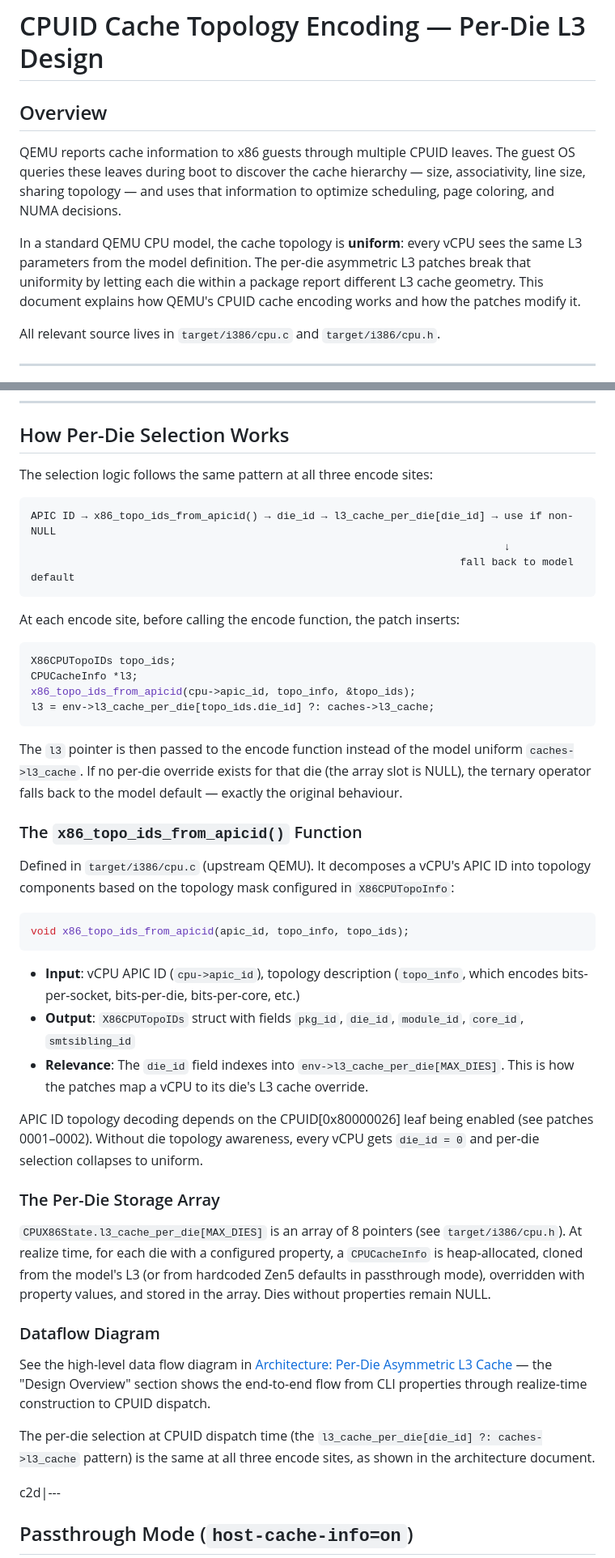
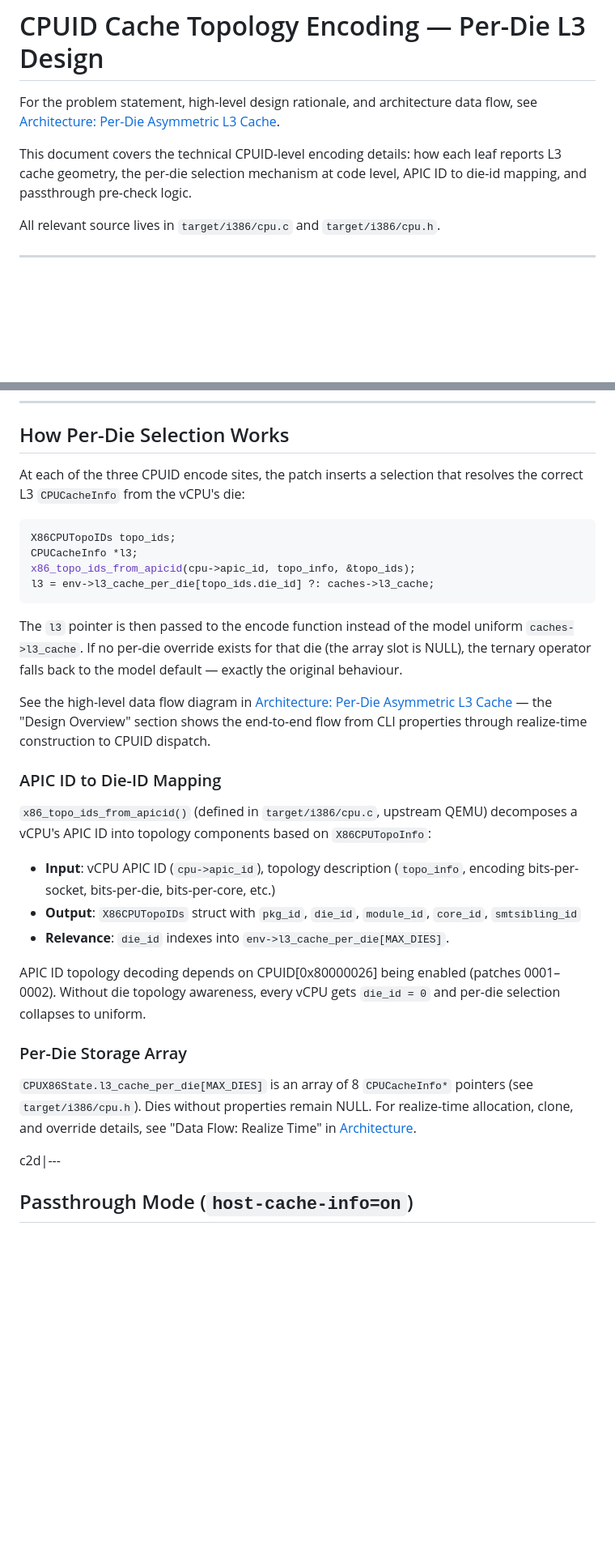
Before and after one commit to glemsom/dkvm-qemu, a Markdown page: docs/explanation/cpuid-cache-encoding.md, 2 parts joined by grey strips. Shown at 81% size. Rendered like a GitHub page; blank space fills up the shorter version.

Commit message:
docs: eliminate overlap between architecture.md and cpuid-cache-encoding.md
architecture.md now focuses on problem statement, design rationale,
high-level dataflow, constraints, and rejected alternatives.

cpuid-cache-encoding.md now focuses on technical CPUID leaf register
layout, per-die selection at code level, APIC ID to die-id mapping,
and passthrough pre-check bit-level details.

Each document cross-references the other instead of duplicating
content. Removed ~60 lines of overlapping text.

Closes #17

````diff
--- a/docs/explanation/cpuid-cache-encoding.md
+++ b/docs/explanation/cpuid-cache-encoding.md
@@ -1,17 +1,11 @@
 # CPUID Cache Topology Encoding — Per-Die L3 Design
 
-## Overview
+For the problem statement, high-level design rationale, and architecture data
+flow, see [Architecture: Per-Die Asymmetric L3 Cache](architecture.md).
 
-QEMU reports cache information to x86 guests through multiple CPUID leaves.
-The guest OS queries these leaves during boot to discover the cache hierarchy
-— size, associativity, line size, sharing topology — and uses that
-information to optimize scheduling, page coloring, and NUMA decisions.
-
-In a standard QEMU CPU model, the cache topology is **uniform**: every
-vCPU sees the same L3 parameters from the model definition. The per-die
-asymmetric L3 patches break that uniformity by letting each die within a
-package report different L3 cache geometry. This document explains how
-QEMU's CPUID cache encoding works and how the patches modify it.
+This document covers the technical CPUID-level encoding details: how each
+leaf reports L3 cache geometry, the per-die selection mechanism at code
+level, APIC ID to die-id mapping, and passthrough pre-check logic.
 
 All relevant source lives in `target/i386/cpu.c` and `target/i386/cpu.h`.
 
@@ -89,16 +83,8 @@ iterates by `count`; `count == 3` is L3.
 
 ## How Per-Die Selection Works
 
-The selection logic follows the same pattern at all three encode sites:
-
-```
-APIC ID → x86_topo_ids_from_apicid() → die_id → l3_cache_per_die[die_id] → use if non-NULL
-                                                                           ↓
-                                                                    fall back to model default
-```
-
-At each encode site, before calling the encode function, the patch
-inserts:
+At each of the three CPUID encode sites, the patch inserts a selection
+that resolves the correct L3 `CPUCacheInfo` from the vCPU's die:
 
 ```c
 X86CPUTopoIDs topo_ids;
@@ -112,48 +98,35 @@ model uniform `caches->l3_cache`. If no per-die override exists for
 that die (the array slot is NULL), the ternary operator falls back to the
 model default — exactly the original behaviour.
 
-### The `x86_topo_ids_from_apicid()` Function
-
-Defined in `target/i386/cpu.c` (upstream QEMU). It decomposes a vCPU's
-APIC ID into topology components based on the topology mask configured
-in `X86CPUTopoInfo`:
-
-```c
-void x86_topo_ids_from_apicid(apic_id, topo_info, topo_ids);
-```
-
-- **Input**: vCPU APIC ID (`cpu->apic_id`), topology description
-  (`topo_info`, which encodes bits-per-socket, bits-per-die,
-  bits-per-core, etc.)
-- **Output**: `X86CPUTopoIDs` struct with fields `pkg_id`, `die_id`,
-  `module_id`, `core_id`, `smtsibling_id`
-- **Relevance**: The `die_id` field indexes into
-  `env->l3_cache_per_die[MAX_DIES]`. This is how the patches map a vCPU
-  to its die's L3 cache override.
-
-APIC ID topology decoding depends on the CPUID[0x80000026] leaf being
-enabled (see patches 0001–0002). Without die topology awareness, every
-vCPU gets `die_id = 0` and per-die selection collapses to uniform.
-
-### The Per-Die Storage Array
-
-`CPUX86State.l3_cache_per_die[MAX_DIES]` is an array of 8 pointers (see
-`target/i386/cpu.h`). At realize time, for each die with a configured
-property, a `CPUCacheInfo` is heap-allocated, cloned from the model's L3
-(or from hardcoded Zen5 defaults in passthrough mode), overridden with
-property values, and stored in the array. Dies without properties remain
-NULL.
-
-### Dataflow Diagram
-
 See the high-level data flow diagram in
 [Architecture: Per-Die Asymmetric L3 Cache](architecture.md)
 — the "Design Overview" section shows the end-to-end flow from CLI
 properties through realize-time construction to CPUID dispatch.
 
-The per-die selection at CPUID dispatch time (the `l3_cache_per_die[die_id] ?:
-caches->l3_cache` pattern) is the same at all three encode sites, as
-shown in the architecture document.
+### APIC ID to Die-ID Mapping
+
+`x86_topo_ids_from_apicid()` (defined in `target/i386/cpu.c`, upstream
+QEMU) decomposes a vCPU's APIC ID into topology components based on
+`X86CPUTopoInfo`:
+
+- **Input**: vCPU APIC ID (`cpu->apic_id`), topology description
+  (`topo_info`, encoding bits-per-socket, bits-per-die,
+  bits-per-core, etc.)
+- **Output**: `X86CPUTopoIDs` struct with `pkg_id`, `die_id`,
+  `module_id`, `core_id`, `smtsibling_id`
+- **Relevance**: `die_id` indexes into
+  `env->l3_cache_per_die[MAX_DIES]`.
+
+APIC ID topology decoding depends on CPUID[0x80000026] being enabled
+(patches 0001–0002). Without die topology awareness, every vCPU gets
+`die_id = 0` and per-die selection collapses to uniform.
+
+### Per-Die Storage Array
+
+`CPUX86State.l3_cache_per_die[MAX_DIES]` is an array of 8 `CPUCacheInfo*`
+pointers (see `target/i386/cpu.h`). Dies without properties remain NULL.
+For realize-time allocation, clone, and override details, see
+"Data Flow: Realize Time" in [Architecture](architecture.md).
 
 c2d|---
 
````
Also changed, not shown: docs/explanation/architecture.md (+7 -9 lines).
